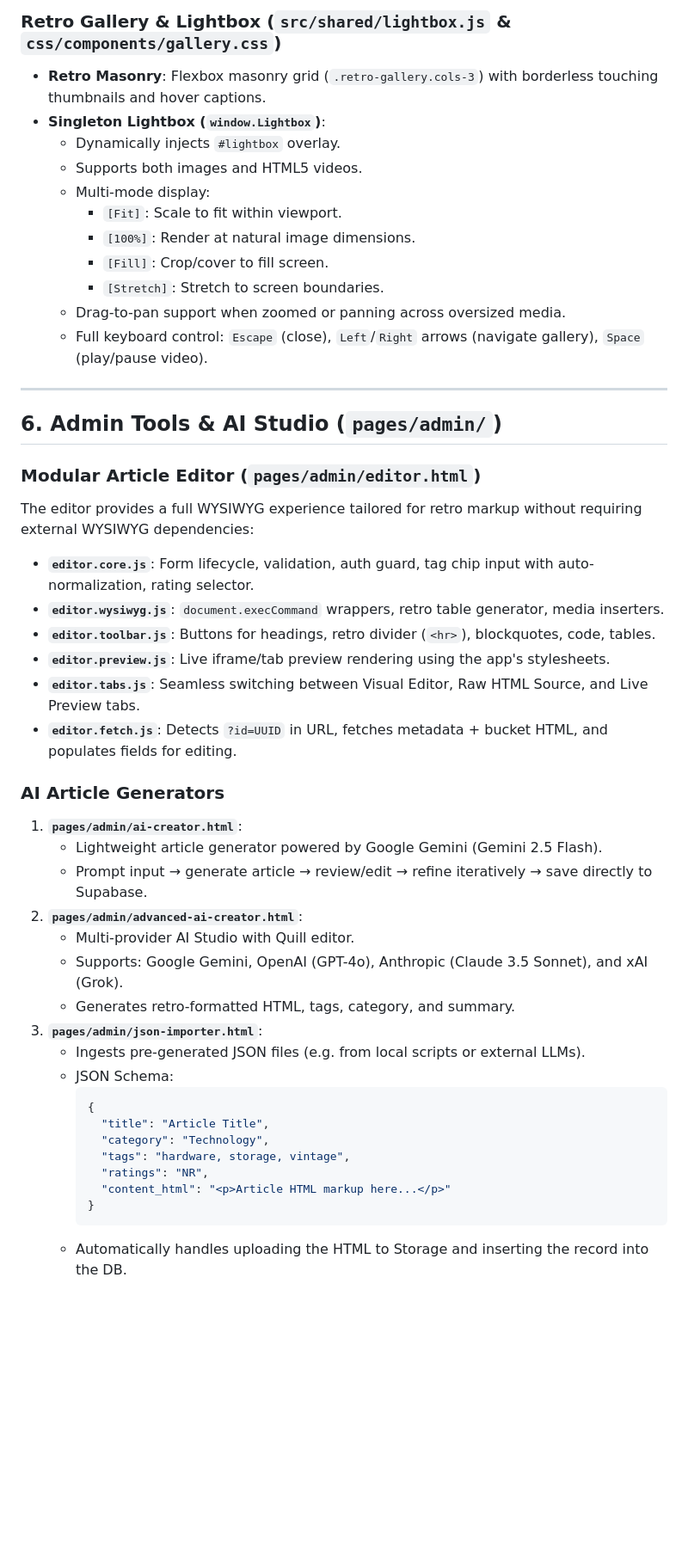
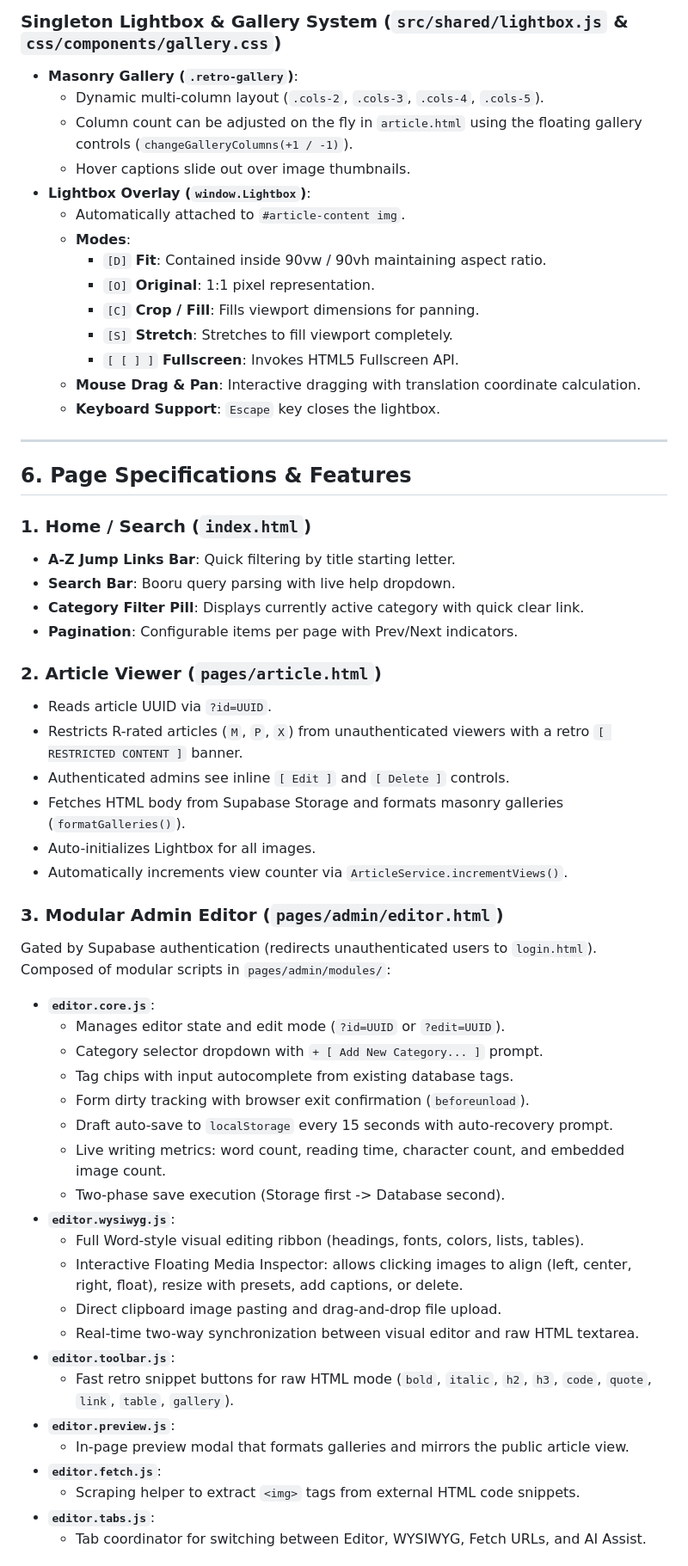
Before and after one commit to darkmatterspace2/webapp2_wiki, a Markdown page: CONTEXT.md, the part around one of its changes. Shown at 86% size. GitHub-like rendering; blank space fills up the shorter version.

````diff
--- a/CONTEXT.md
+++ b/CONTEXT.md
@@ -231,48 +230,59 @@ To maintain the authentic retro web experience while avoiding code duplication a
 
-### Retro Gallery & Lightbox (`src/shared/lightbox.js` & `css/components/gallery.css`)
-- **Retro Masonry**: Flexbox masonry grid (`.retro-gallery.cols-3`) with borderless touching thumbnails and hover captions.
-- **Singleton Lightbox (`window.Lightbox`)**:
-  - Dynamically injects `#lightbox` overlay.
-  - Supports both images and HTML5 videos.
-  - Multi-mode display:
-    - `[Fit]`: Scale to fit within viewport.
-    - `[100%]`: Render at natural image dimensions.
-    - `[Fill]`: Crop/cover to fill screen.
-    - `[Stretch]`: Stretch to screen boundaries.
-  - Drag-to-pan support when zoomed or panning across oversized media.
-  - Full keyboard control: `Escape` (close), `Left`/`Right` arrows (navigate gallery), `Space` (play/pause video).
+### Singleton Lightbox & Gallery System (`src/shared/lightbox.js` & `css/components/gallery.css`)
+- **Masonry Gallery (`.retro-gallery`)**:
+  - Dynamic multi-column layout (`.cols-2`, `.cols-3`, `.cols-4`, `.cols-5`).
+  - Column count can be adjusted on the fly in `article.html` using the floating gallery controls (`changeGalleryColumns(+1 / -1)`).
+  - Hover captions slide out over image thumbnails.
+- **Lightbox Overlay (`window.Lightbox`)**:
+  - Automatically attached to `#article-content img`.
+  - **Modes**:
+    - `[D]` **Fit**: Contained inside 90vw / 90vh maintaining aspect ratio.
+    - `[O]` **Original**: 1:1 pixel representation.
+    - `[C]` **Crop / Fill**: Fills viewport dimensions for panning.
+    - `[S]` **Stretch**: Stretches to fill viewport completely.
+    - `[ [ ] ]` **Fullscreen**: Invokes HTML5 Fullscreen API.
+  - **Mouse Drag & Pan**: Interactive dragging with translation coordinate calculation.
+  - **Keyboard Support**: `Escape` key closes the lightbox.
 
 ---
 
-## 6. Admin Tools & AI Studio (`pages/admin/`)
+## 6. Page Specifications & Features
 
-### Modular Article Editor (`pages/admin/editor.html`)
-The editor provides a full WYSIWYG experience tailored for retro markup without requiring external WYSIWYG dependencies:
-- **`editor.core.js`**: Form lifecycle, validation, auth guard, tag chip input with auto-normalization, rating selector.
-- **`editor.wysiwyg.js`**: `document.execCommand` wrappers, retro table generator, media inserters.
-- **`editor.toolbar.js`**: Buttons for headings, retro divider (`<hr>`), blockquotes, code, tables.
-- **`editor.preview.js`**: Live iframe/tab preview rendering using the app's stylesheets.
-- **`editor.tabs.js`**: Seamless switching between Visual Editor, Raw HTML Source, and Live Preview tabs.
-- **`editor.fetch.js`**: Detects `?id=UUID` in URL, fetches metadata + bucket HTML, and populates fields for editing.
+### 1. Home / Search (`index.html`)
+- **A-Z Jump Links Bar**: Quick filtering by title starting letter.
+- **Search Bar**: Booru query parsing with live help dropdown.
+- **Category Filter Pill**: Displays currently active category with quick clear link.
+- **Pagination**: Configurable items per page with Prev/Next indicators.
 
-### AI Article Generators
-1. **`pages/admin/ai-creator.html`**:
-   - Lightweight article generator powered by Google Gemini (Gemini 2.5 Flash).
-   - Prompt input → generate article → review/edit → refine iteratively → save directly to Supabase.
-2. **`pages/admin/advanced-ai-creator.html`**:
-   - Multi-provider AI Studio with Quill editor.
-   - Supports: Google Gemini, OpenAI (GPT-4o), Anthropic (Claude 3.5 Sonnet), and xAI (Grok).
-   - Generates retro-formatted HTML, tags, category, and summary.
-3. **`pages/admin/json-importer.html`**:
-   - Ingests pre-generated JSON files (e.g. from local scripts or external LLMs).
-   - JSON Schema:
-     ```json
-     {
-       "title": "Article Title",
-       "category": "Technology",
-       "tags": "hardware, storage, vintage",
-       "ratings": "NR",
-       "content_html": "<p>Article HTML markup here...</p>"
-     }
-     ```
-   - Automatically handles uploading the HTML to Storage and inserting the record into the DB.
+### 2. Article Viewer (`pages/article.html`)
+- Reads article UUID via `?id=UUID`.
+- Restricts R-rated articles (`M`, `P`, `X`) from unauthenticated viewers with a retro `[ RESTRICTED CONTENT ]` banner.
+- Authenticated admins see inline `[ Edit ]` and `[ Delete ]` controls.
+- Fetches HTML body from Supabase Storage and formats masonry galleries (`formatGalleries()`).
+- Auto-initializes Lightbox for all images.
+- Automatically increments view counter via `ArticleService.incrementViews()`.
+
+### 3. Modular Admin Editor (`pages/admin/editor.html`)
+Gated by Supabase authentication (redirects unauthenticated users to `login.html`). Composed of modular scripts in `pages/admin/modules/`:
+- **`editor.core.js`**:
+  - Manages editor state and edit mode (`?id=UUID` or `?edit=UUID`).
+  - Category selector dropdown with `+ [ Add New Category... ]` prompt.
+  - Tag chips with input autocomplete from existing database tags.
+  - Form dirty tracking with browser exit confirmation (`beforeunload`).
+  - Draft auto-save to `localStorage` every 15 seconds with auto-recovery prompt.
+  - Live writing metrics: word count, reading time, character count, and embedded image count.
+  - Two-phase save execution (Storage first -> Database second).
+- **`editor.wysiwyg.js`**:
+  - Full Word-style visual editing ribbon (headings, fonts, colors, lists, tables).
+  - Interactive Floating Media Inspector: allows clicking images to align (left, center, right, float), resize with presets, add captions, or delete.
+  - Direct clipboard image pasting and drag-and-drop file upload.
+  - Real-time two-way synchronization between visual editor and raw HTML textarea.
+- **`editor.toolbar.js`**:
+  - Fast retro snippet buttons for raw HTML mode (`bold`, `italic`, `h2`, `h3`, `code`, `quote`, `link`, `table`, `gallery`).
+- **`editor.preview.js`**:
+  - In-page preview modal that formats galleries and mirrors the public article view.
+- **`editor.fetch.js`**:
+  - Scraping helper to extract `<img>` tags from external HTML code snippets.
+- **`editor.tabs.js`**:
+  - Tab coordinator for switching between Editor, WYSIWYG, Fetch URLs, and AI Assist.
+
````
Also changed, not shown: other parts of CONTEXT.md (+249 -220 lines), CONTEXT_old_1.md (renamed from CONTEXT_old.md), CONTEXT_old_2.md (renamed from CONTEXT_2.md).
